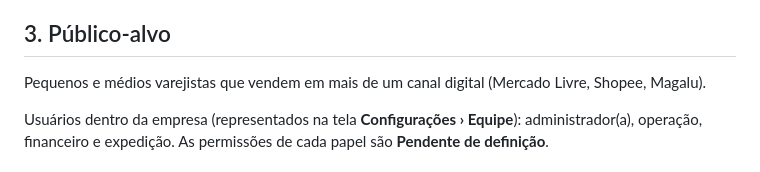
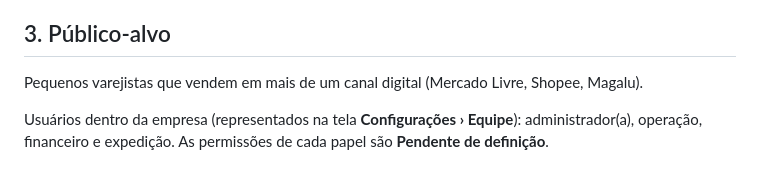
Before and after one commit to Isabelly0007/Hackathonicos, a Markdown page: README.md, the part around the change. Rendered like a GitHub page.

Commit message:
Atualização de readme

```diff
--- a/README.md
+++ b/README.md
@@ -21,7 +21,7 @@ Dor 2 do hackathon — *Gestão de Marketplace e E-commerce*. Principais problem
 
 ## 3. Público-alvo
 
-Pequenos e médios varejistas que vendem em mais de um canal digital (Mercado Livre, Shopee, Magalu).
+Pequenos varejistas que vendem em mais de um canal digital (Mercado Livre, Shopee, Magalu).
 
 Usuários dentro da empresa (representados na tela **Configurações › Equipe**): administrador(a), operação, financeiro e expedição. As permissões de cada papel são **Pendente de definição**.
 
```
